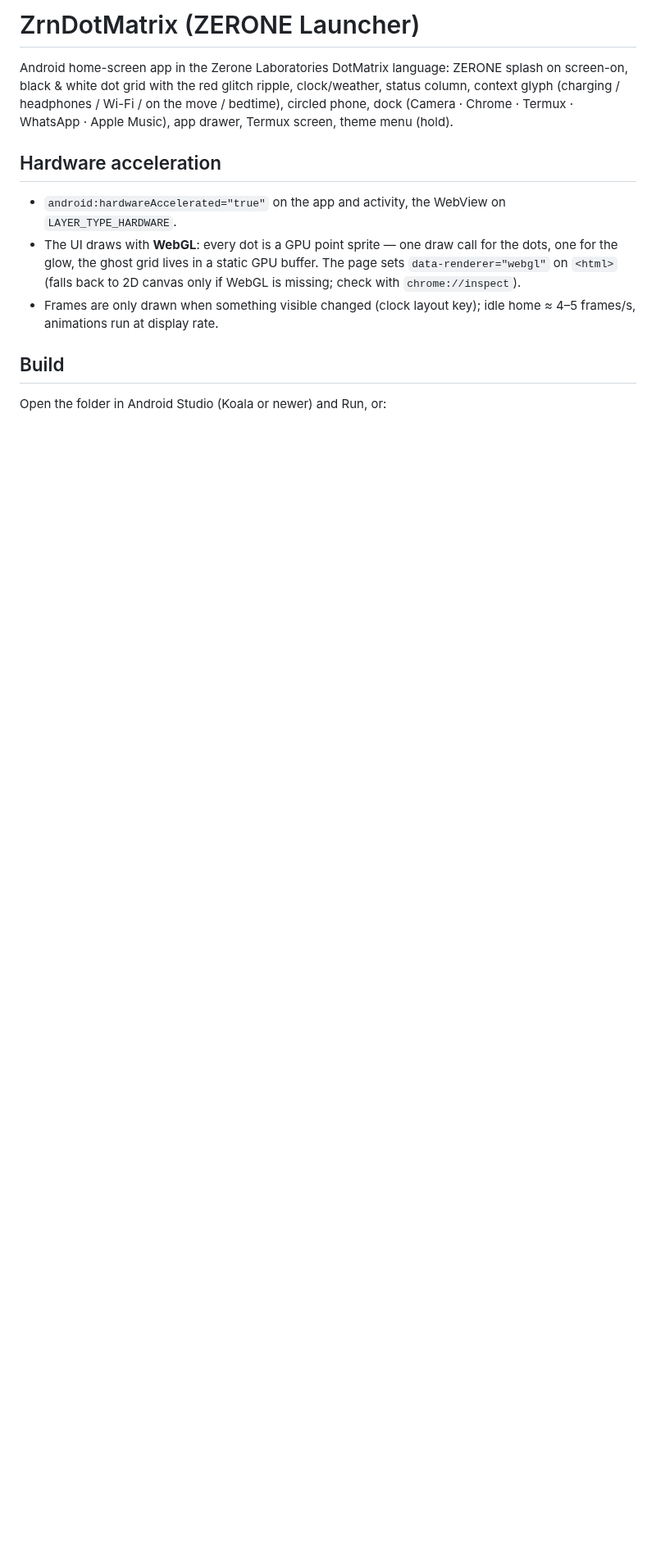
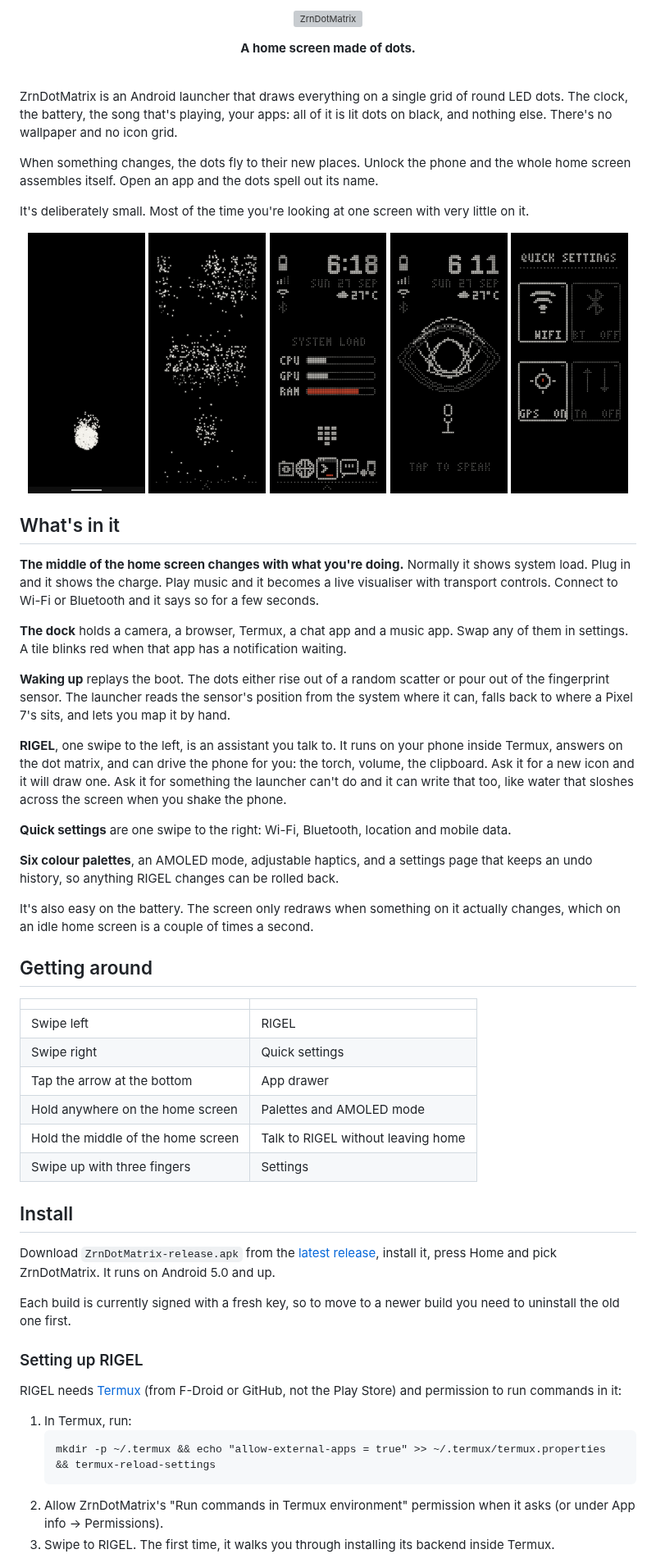
Before and after one commit to z3r0n3br4instorm/ZrnDotMatrix, a Markdown page: README.md, the part around one of its changes. Shown at 82% size. Rendered like a GitHub page; pictures changed too: docs/screenshots/boot-flight.png (added), docs/screenshots/boot-sensor.png (added), docs/screenshots/home.png (added); blank space fills up the shorter version; grey boxes are pictures that could not be loaded.

````diff
--- a/README.md
+++ b/README.md
@@ -1,11 +1,66 @@
-# ZrnDotMatrix (ZERONE Launcher)
+<p align="center">
+  <img src="Resources/ZRN-DOTMATRIX-LOGO.svg" alt="ZrnDotMatrix" width="520">
+</p>
 
-Android home-screen app in the Zerone Laboratories DotMatrix language: ZERONE splash on screen-on, black & white dot grid with the red glitch ripple, clock/weather, status column, context glyph (charging / headphones / Wi-Fi / on the move / bedtime), circled phone, dock (Camera · Chrome · Termux · WhatsApp · Apple Music), app drawer, Termux screen, theme menu (hold).
+<p align="center"><b>A home screen made of dots.</b></p>
 
-## Hardware acceleration
-- `android:hardwareAccelerated="true"` on the app and activity, the WebView on `LAYER_TYPE_HARDWARE`.
-- The UI draws with **WebGL**: every dot is a GPU point sprite — one draw call for the dots, one for the glow, the ghost grid lives in a static GPU buffer. The page sets `data-renderer="webgl"` on `<html>` (falls back to 2D canvas only if WebGL is missing; check with `chrome://inspect`).
-- Frames are only drawn when something visible changed (clock layout key); idle home ≈ 4–5 frames/s, animations run at display rate.
+<br>
 
-## Build
-Open the folder in Android Studio (Koala or newer) and Run, or:
+ZrnDotMatrix is an Android launcher that draws everything on a single grid of round LED dots. The clock, the battery, the song that's playing, your apps: all of it is lit dots on black, and nothing else. There's no wallpaper and no icon grid.
+
+When something changes, the dots fly to their new places. Unlock the phone and the whole home screen assembles itself. Open an app and the dots spell out its name.
+
+It's deliberately small. Most of the time you're looking at one screen with very little on it.
+
+<p align="center">
+  <img src="docs/screenshots/boot-sensor.png" width="19%" alt="Boot: dots pouring out of the fingerprint sensor">
+  <img src="docs/screenshots/boot-flight.png" width="19%" alt="Boot: dots flying into place">
+  <img src="docs/screenshots/home.png" width="19%" alt="Home screen">
+  <img src="docs/screenshots/rigel.png" width="19%" alt="RIGEL">
+  <img src="docs/screenshots/quick.png" width="19%" alt="Quick settings">
+</p>
+
+## What's in it
+
+**The middle of the home screen changes with what you're doing.** Normally it shows system load. Plug in and it shows the charge. Play music and it becomes a live visualiser with transport controls. Connect to Wi-Fi or Bluetooth and it says so for a few seconds.
+
+**The dock** holds a camera, a browser, Termux, a chat app and a music app. Swap any of them in settings. A tile blinks red when that app has a notification waiting.
+
+**Waking up** replays the boot. The dots either rise out of a random scatter or pour out of the fingerprint sensor. The launcher reads the sensor's position from the system where it can, falls back to where a Pixel 7's sits, and lets you map it by hand.
+
+**RIGEL**, one swipe to the left, is an assistant you talk to. It runs on your phone inside Termux, answers on the dot matrix, and can drive the phone for you: the torch, volume, the clipboard. Ask it for a new icon and it will draw one. Ask it for something the launcher can't do and it can write that too, like water that sloshes across the screen when you shake the phone.
+
+**Quick settings** are one swipe to the right: Wi-Fi, Bluetooth, location and mobile data.
+
+**Six colour palettes**, an AMOLED mode, adjustable haptics, and a settings page that keeps an undo history, so anything RIGEL changes can be rolled back.
+
+It's also easy on the battery. The screen only redraws when something on it actually changes, which on an idle home screen is a couple of times a second.
+
+## Getting around
+
+| | |
+|---|---|
+| Swipe left | RIGEL |
+| Swipe right | Quick settings |
+| Tap the arrow at the bottom | App drawer |
+| Hold anywhere on the home screen | Palettes and AMOLED mode |
+| Hold the middle of the home screen | Talk to RIGEL without leaving home |
+| Swipe up with three fingers | Settings |
+
+## Install
+
+Download `ZrnDotMatrix-release.apk` from the [latest release](https://github.com/z3r0n3br4instorm/ZrnDotMatrix/releases/latest), install it, press Home and pick ZrnDotMatrix. It runs on Android 5.0 and up.
+
+Each build is currently signed with a fresh key, so to move to a newer build you need to uninstall the old one first.
+
+### Setting up RIGEL
+
+RIGEL needs [Termux](https://f-droid.org/packages/com.termux/) (from F-Droid or GitHub, not the Play Store) and permission to run commands in it:
+
+1. In Termux, run:
+   ```
+   mkdir -p ~/.termux && echo "allow-external-apps = true" >> ~/.termux/termux.properties && termux-reload-settings
+   ```
+2. Allow ZrnDotMatrix's "Run commands in Termux environment" permission when it asks (or under App info → Permissions).
+3. Swipe to RIGEL. The first time, it walks you through installing its backend inside Termux.
+
````
Also changed, not shown: other parts of README.md (+19 -18 lines), 5 other files.
